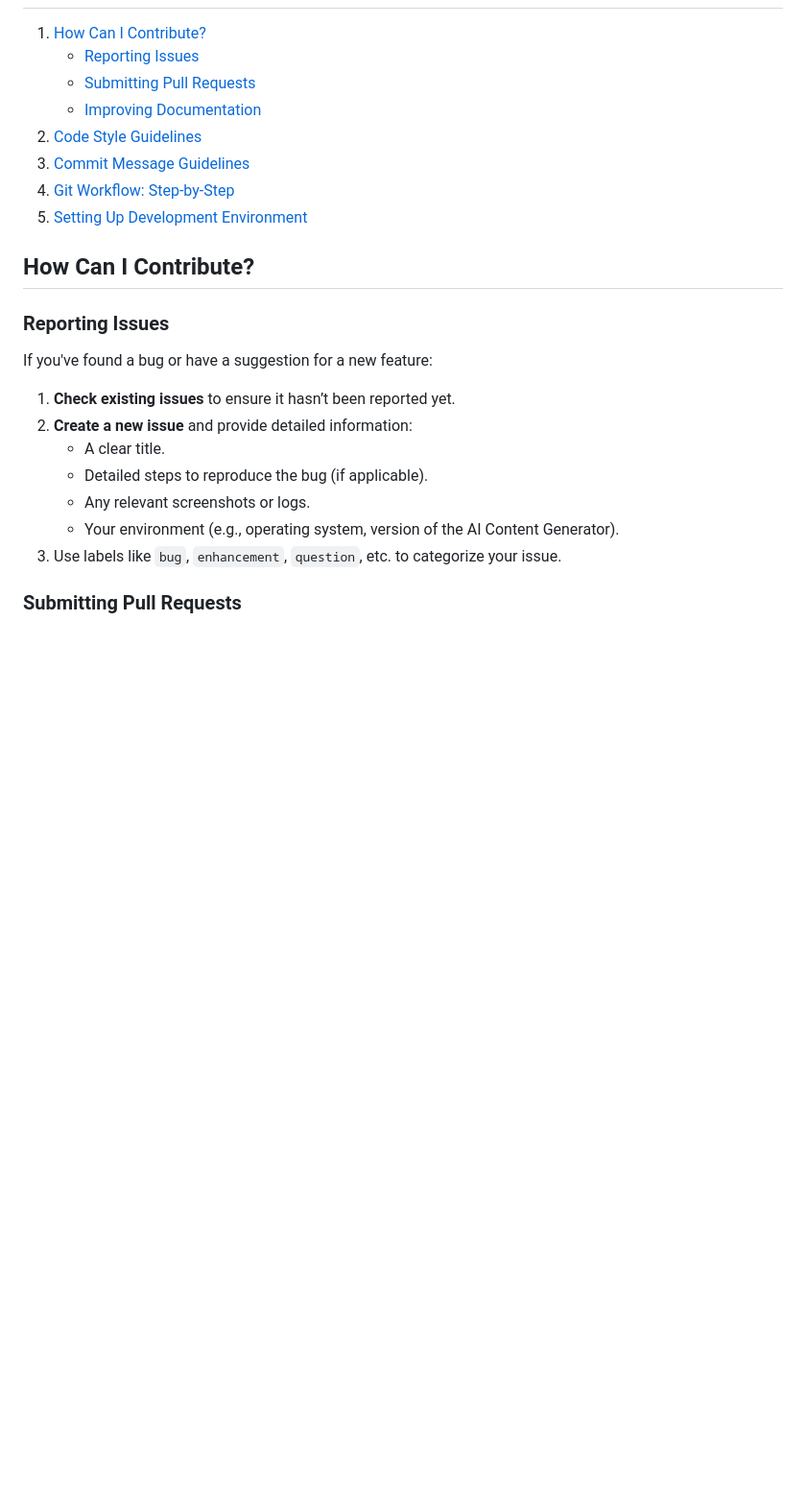
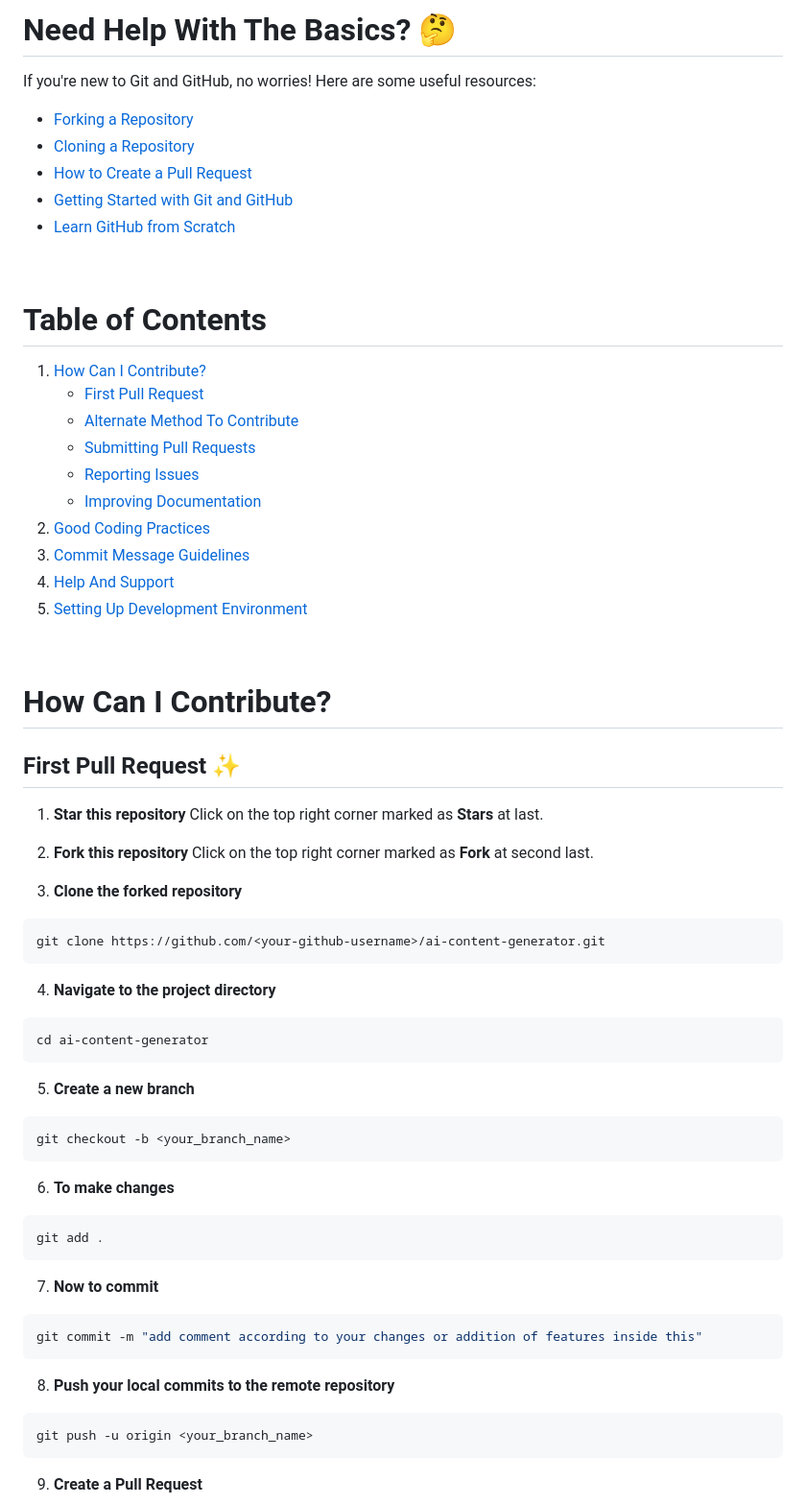
Before and after one commit to iamkanhaiyakumar/ai-content-generator, a Markdown page: CONTRIBUTING .md, the part around one of its changes. Shown at 96% size. Rendered like a GitHub page; blank space fills up the shorter version.

Commit message:
Done the enhancements and also added some new sections

````diff
--- a/CONTRIBUTING .md
+++ b/CONTRIBUTING .md
@@ -7,23 +19,74 @@ First off, thanks for taking the time to contribute! This document explains the
+# Need Help With The Basics? 🤔
+
+If you're new to Git and GitHub, no worries! Here are some useful resources:
+
+- [Forking a Repository](https://help.github.com/en/github/getting-started-with-github/fork-a-repo)
+- [Cloning a Repository](https://help.github.com/en/desktop/contributing-to-projects/creating-an-issue-or-pull-request)
+- [How to Create a Pull Request](https://opensource.com/article/19/7/create-pull-request-github)
+- [Getting Started with Git and GitHub](https://towardsdatascience.com/getting-started-with-git-and-github-6fcd0f2d4ac6)
+- [Learn GitHub from Scratch](https://docs.github.com/en/get-started/start-your-journey/git-and-github-learning-resources)
+
+<br>
+
+# Table of Contents
 1. [How Can I Contribute?](#how-can-i-contribute)
-   - [Reporting Issues](#reporting-issues)
-   - [Submitting Pull Requests](#submitting-pull-requests)
-   - [Improving Documentation](#improving-documentation)
-2. [Code Style Guidelines](#code-style-guidelines)
-3. [Commit Message Guidelines](#commit-message-guidelines)
-4. [Git Workflow: Step-by-Step](#git-workflow-step-by-step)
-5. [Setting Up Development Environment](#setting-up-development-environment)
+   - [First Pull Request](#first-pull-request-)
+   - [Alternate Method To Contribute](#alternatively-contribute-using-github-desktop-️)
+   - [Submitting Pull Requests](#submitting-pull-requests-)
+   - [Reporting Issues](#reporting-issues-)
+   - [Improving Documentation](#improving-documentation-)
+2. [Good Coding Practices](#good-coding-practices-)
+3. [Commit Message Guidelines](#commit-message-guidelines-)
+4. [Help And Support](#for-help-and-support-)
+5. [Setting Up Development Environment](#setting-up-development-environment-)
 
-## How Can I Contribute?
+<br>
 
-### Reporting Issues
+# How Can I Contribute?
 
-If you've found a bug or have a suggestion for a new feature:
-1. **Check existing issues** to ensure it hasn’t been reported yet.
-2. **Create a new issue** and provide detailed information:
-   - A clear title.
-   - Detailed steps to reproduce the bug (if applicable).
-   - Any relevant screenshots or logs.
-   - Your environment (e.g., operating system, version of the AI Content Generator).
-3. Use labels like `bug`, `enhancement`, `question`, etc. to categorize your issue.
+## First Pull Request ✨
 
-### Submitting Pull Requests
+1. **Star this repository**
+    Click on the top right corner marked as **Stars** at last.
+
+2. **Fork this repository**
+    Click on the top right corner marked as **Fork** at second last.
+
+3. **Clone the forked repository**
+
+```bash
+git clone https://github.com/<your-github-username>/ai-content-generator.git
+```
+
+4. **Navigate to the project directory**
+
+```bash
+cd ai-content-generator
+```
+
+5. **Create a new branch**
+
+```bash
+git checkout -b <your_branch_name>
+```
+
+6. **To make changes**
+
+```bash
+git add .
+```
+
+7. **Now to commit**
+
+```bash
+git commit -m "add comment according to your changes or addition of features inside this"
+```
+
+8. **Push your local commits to the remote repository**
+
+```bash
+git push -u origin <your_branch_name>
+```
+
+9. **Create a Pull Request**
+
````
Also changed, not shown: other parts of CONTRIBUTING .md (+130 -91 lines).
